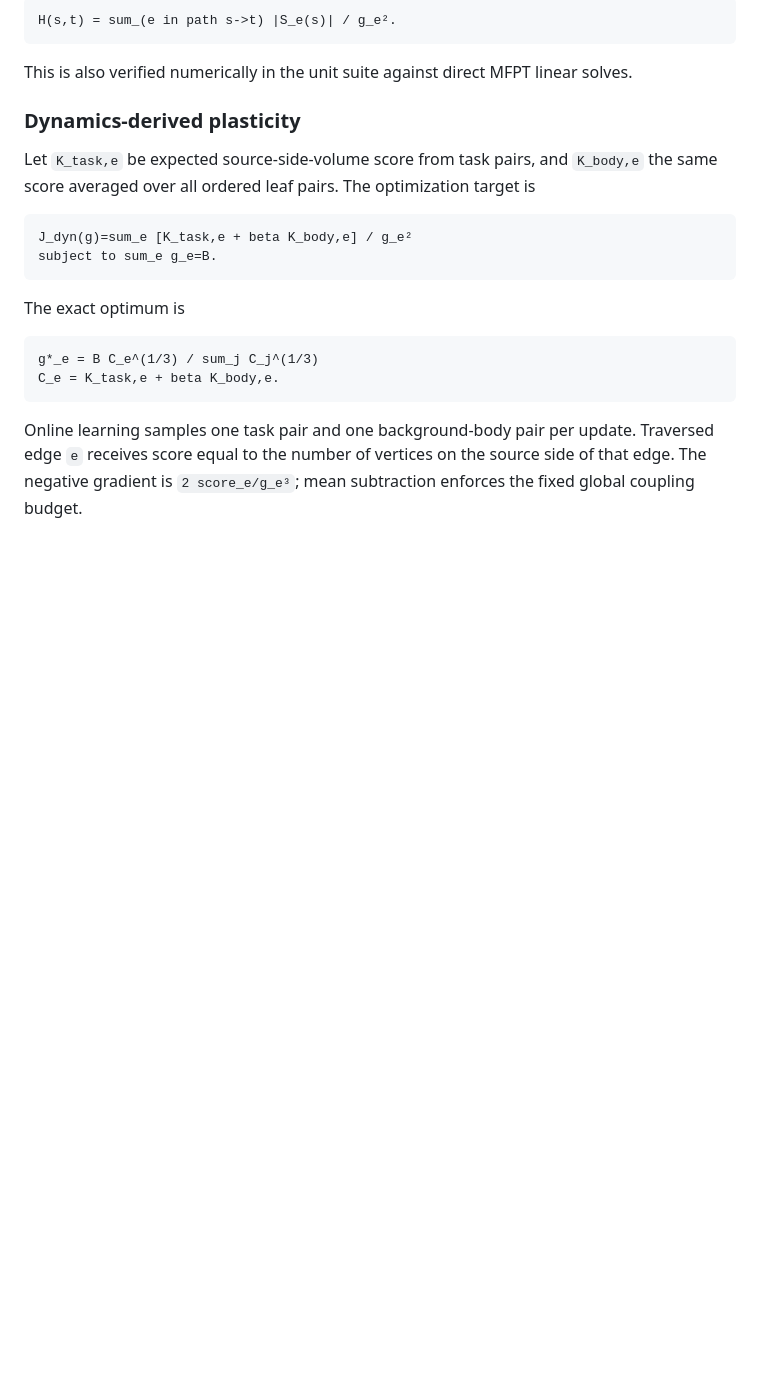
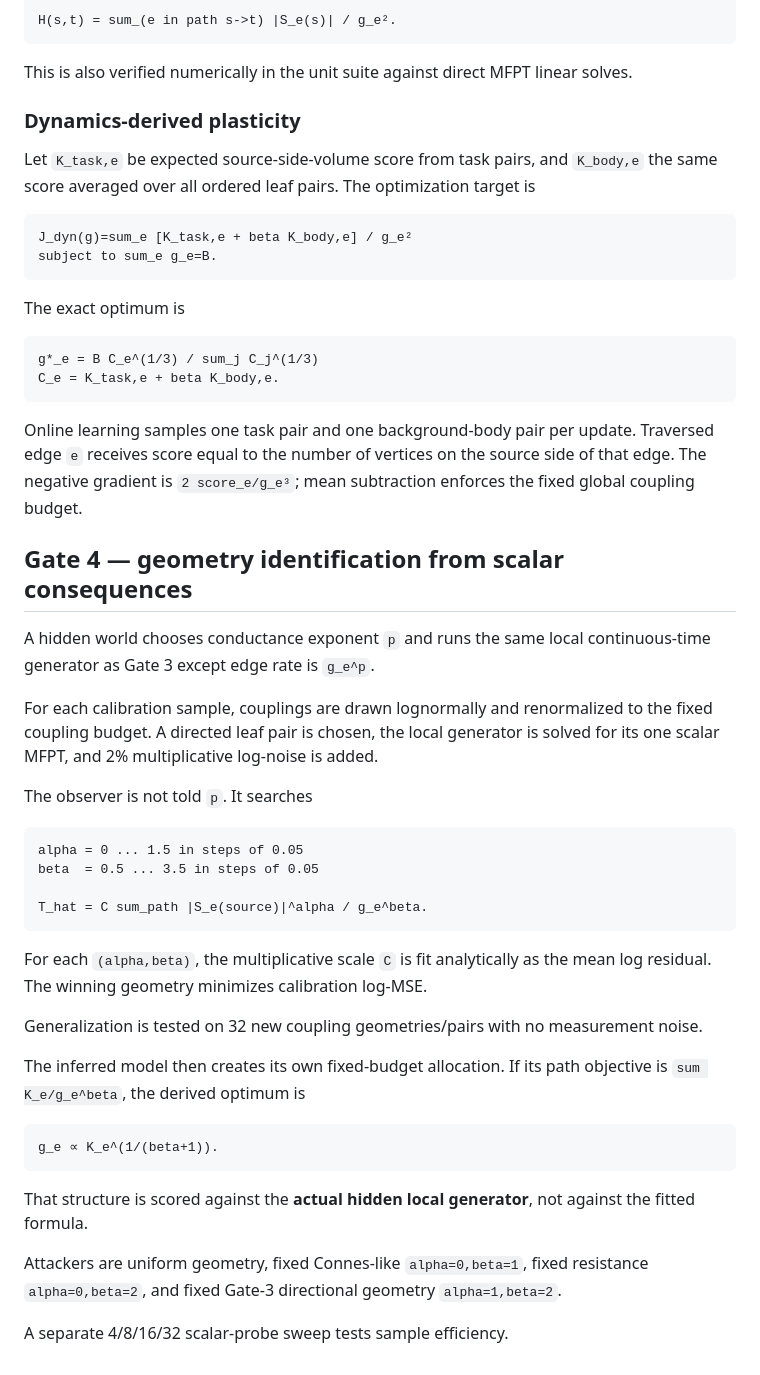
Before and after one commit to anttiluode/OutoSynapsi, a Markdown page: METHOD.md, the part around the change. Drawn GitHub-style; blank space fills up the shorter version.

Commit message:
Document Gate 4 identification method

````diff
--- a/METHOD.md
+++ b/METHOD.md
@@ -102,3 +102,35 @@ C_e = K_task,e + beta K_body,e.
 ```
 
 Online learning samples one task pair and one background-body pair per update. Traversed edge `e` receives score equal to the number of vertices on the source side of that edge. The negative gradient is `2 score_e/g_e³`; mean subtraction enforces the fixed global coupling budget.
+
+
+## Gate 4 — geometry identification from scalar consequences
+
+A hidden world chooses conductance exponent `p` and runs the same local continuous-time generator as Gate 3 except edge rate is `g_e^p`.
+
+For each calibration sample, couplings are drawn lognormally and renormalized to the fixed coupling budget. A directed leaf pair is chosen, the local generator is solved for its one scalar MFPT, and 2% multiplicative log-noise is added.
+
+The observer is not told `p`. It searches
+
+```text
+alpha = 0 ... 1.5 in steps of 0.05
+beta  = 0.5 ... 3.5 in steps of 0.05
+
+T_hat = C sum_path |S_e(source)|^alpha / g_e^beta.
+```
+
+For each `(alpha,beta)`, the multiplicative scale `C` is fit analytically as the mean log residual. The winning geometry minimizes calibration log-MSE.
+
+Generalization is tested on 32 new coupling geometries/pairs with no measurement noise.
+
+The inferred model then creates its own fixed-budget allocation. If its path objective is `sum K_e/g_e^beta`, the derived optimum is
+
+```text
+g_e ∝ K_e^(1/(beta+1)).
+```
+
+That structure is scored against the **actual hidden local generator**, not against the fitted formula.
+
+Attackers are uniform geometry, fixed Connes-like `alpha=0,beta=1`, fixed resistance `alpha=0,beta=2`, and fixed Gate-3 directional geometry `alpha=1,beta=2`.
+
+A separate 4/8/16/32 scalar-probe sweep tests sample efficiency.
````
